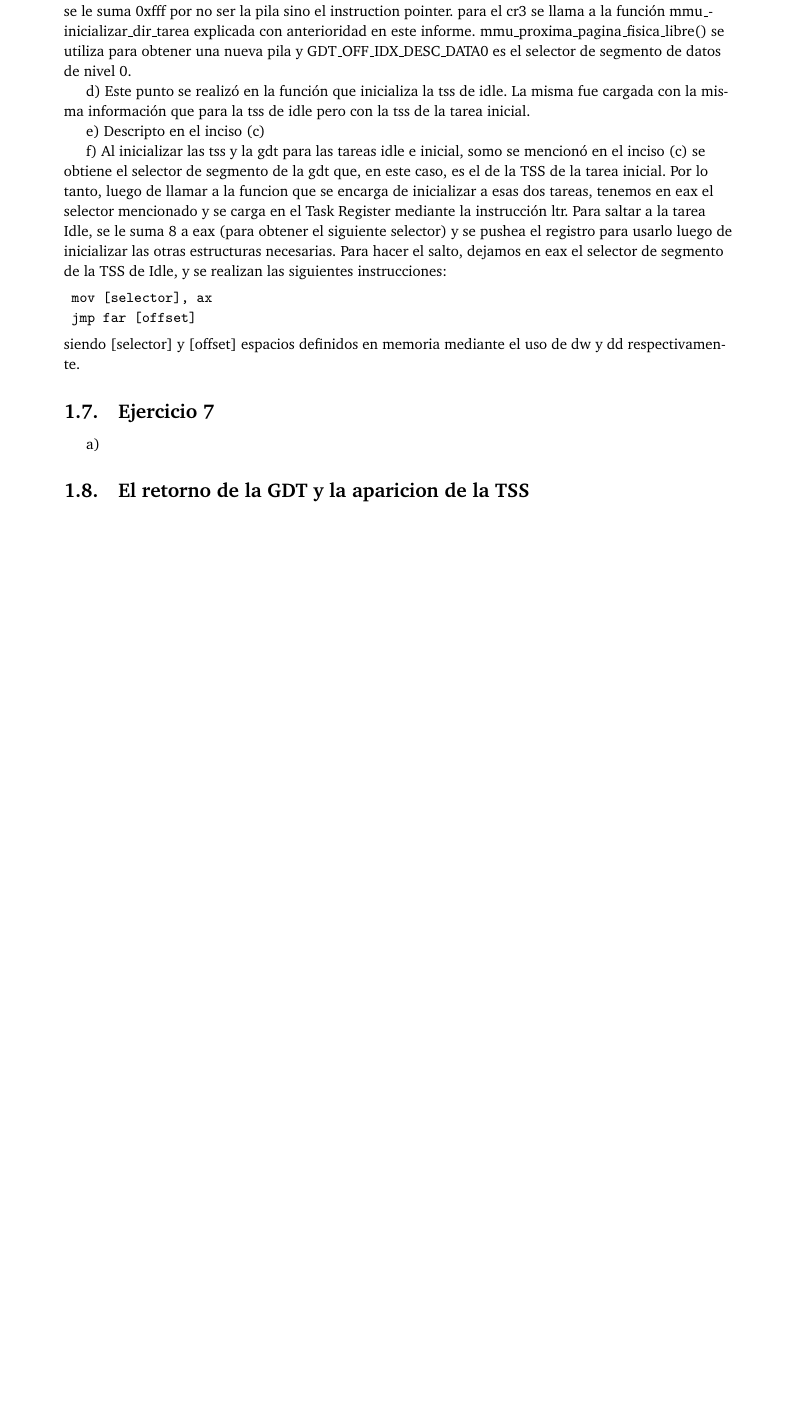
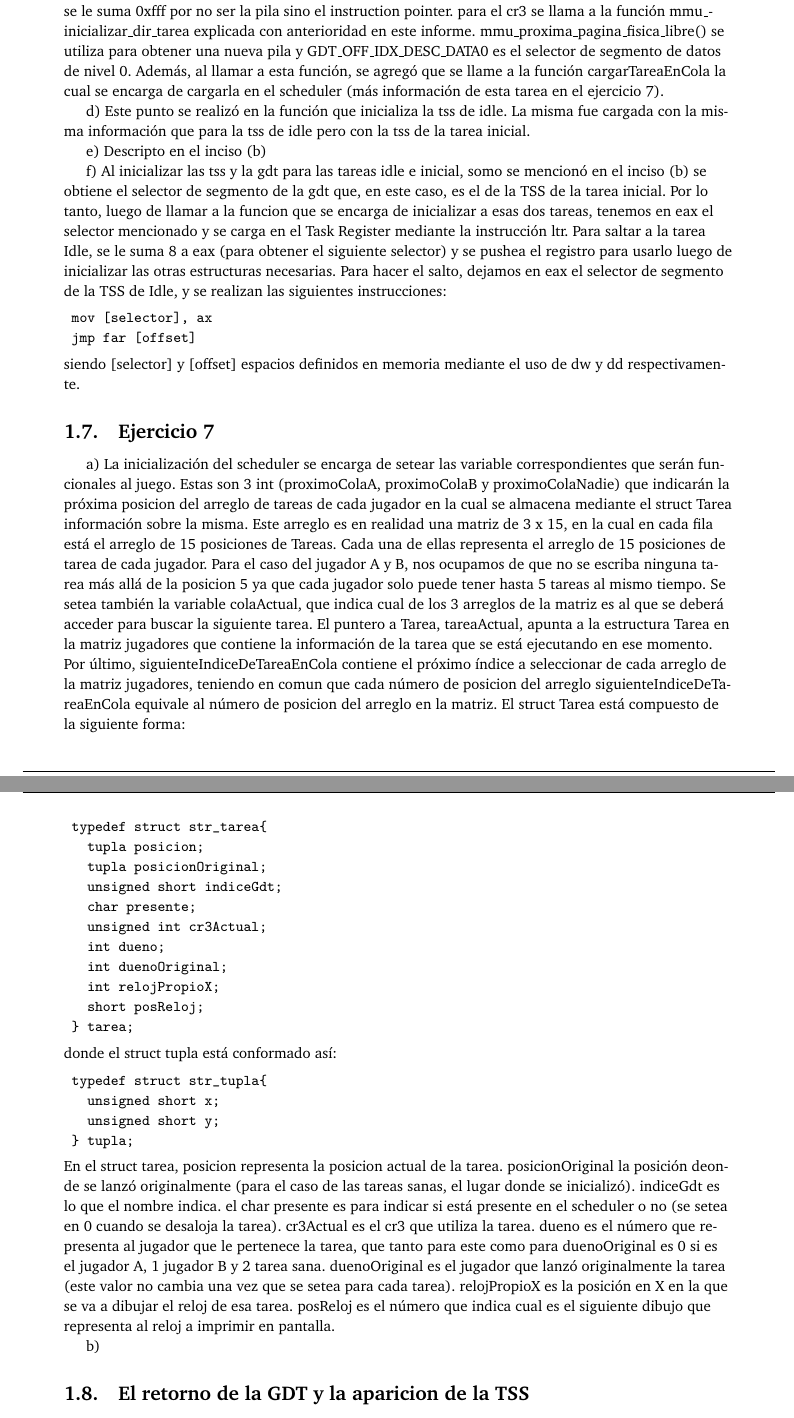
Before and after one commit to kevinfra/orga2-tp3, a LaTeX document (entregable/informe/informe.tex): part of page 7 of 7 before the commit and two parts of pages 7 and 8 of 8 after it, the two joined at a grey line, cut so that both start at the same text, the shorter picture padded with empty space. Compiled offline with pdfLaTeX.

Commit message:
ejercicio 7.a

```diff
--- a/entregable/informe/informe.tex
+++ b/entregable/informe/informe.tex
@@ -297,12 +297,13 @@ Donde nueva_tss es el puntero a la dirección de memoria de la nueva tss. GDT_OF
 para setear el RPL en 3. esp y ebp se cargan con esa dirección ya que es donde debe estar mapeada la tarea y se le suma 0xfff por ser la pila de la misma. Por la misma razón que esp y ebp, eip se coloca 0x08000000
 pero no se le suma 0xfff por no ser la pila sino el instruction pointer. para el cr3 se llama a la función mmu_inicializar_dir_tarea explicada con anterioridad en este informe.
 mmu_proxima_pagina_fisica_libre() se utiliza para obtener una nueva pila y GDT_OFF_IDX_DESC_DATA0 es el selector de segmento de datos de nivel 0.
+Además, al llamar a esta función, se agregó que se llame a la función cargarTareaEnCola la cual se encarga de cargarla en el scheduler (más información de esta tarea en el ejercicio 7).
 
 d) Este punto se realizó en la función que inicializa la tss de idle. La misma fue cargada con la misma información que para la tss de idle pero con la tss de la tarea inicial.
 
-e) Descripto en el inciso (c)
+e) Descripto en el inciso (b)
 
-f) Al inicializar las tss y la gdt para las tareas idle e inicial, somo se mencionó en el inciso (c) se obtiene el selector de segmento de la gdt que, en este caso, es el de
+f) Al inicializar las tss y la gdt para las tareas idle e inicial, somo se mencionó en el inciso (b) se obtiene el selector de segmento de la gdt que, en este caso, es el de
 la TSS de la tarea inicial. Por lo tanto, luego de llamar a la funcion que se encarga de inicializar a esas dos tareas, tenemos en eax el selector mencionado y se carga en el Task Register mediante la instrucción ltr.
 Para saltar a la tarea Idle, se le suma 8 a eax (para obtener el siguiente selector) y se pushea el registro
 para usarlo luego de inicializar las otras estructuras necesarias. Para hacer el salto, dejamos en eax el selector de segmento de la TSS de Idle, y se realizan las siguientes instrucciones:
@@ -314,10 +315,41 @@ siendo [selector] y [offset] espacios definidos en memoria mediante el uso de dw
 
 \subsection{Ejercicio 7}
 
-a)
+a)	La inicialización del scheduler se encarga de setear las variable correspondientes que serán funcionales al juego. Estas son 3 int (proximoColaA, proximoColaB y proximoColaNadie)
+que indicarán la próxima posicion del arreglo de tareas de cada jugador en la cual se almacena mediante el struct Tarea información sobre la misma. Este arreglo es en realidad una matriz
+de 3 x 15, en la cual en cada fila está el arreglo de 15 posiciones de Tareas. Cada una de ellas representa el arreglo de 15 posiciones de tarea de cada jugador. Para el caso del jugador A y B,
+nos ocupamos de que no se escriba ninguna tarea más allá de la posicion 5 ya que cada jugador solo puede tener hasta 5 tareas al mismo tiempo. Se setea también la variable
+colaActual, que indica cual de los 3 arreglos de la matriz es al que se deberá acceder para buscar la siguiente tarea. El puntero a Tarea, tareaActual, apunta a la estructura Tarea
+en la matriz jugadores que contiene la información de la tarea que se está ejecutando en ese momento. Por último, siguienteIndiceDeTareaEnCola contiene el próximo índice a seleccionar de cada arreglo de la matriz jugadores,
+teniendo en comun que cada número de posicion del arreglo siguienteIndiceDeTareaEnCola equivale al número de posicion del arreglo en la matriz.
+El struct Tarea está compuesto de la siguiente forma:
+\begin{verbatim}
+	typedef struct str_tarea{
+	  tupla posicion;
+	  tupla posicionOriginal;
+	  unsigned short indiceGdt;
+	  char presente;
+	  unsigned int cr3Actual;
+	  int dueno;
+	  int duenoOriginal;
+	  int relojPropioX;
+	  short posReloj;
+	} tarea;
+\end{verbatim}
+donde el struct tupla está conformado así:
+\begin{verbatim}
+	typedef struct str_tupla{
+	  unsigned short x;
+	  unsigned short y;
+	} tupla;
+\end{verbatim}
+En el struct tarea, posicion representa la posicion actual de la tarea. posicionOriginal la posición deonde se lanzó originalmente (para el caso de las tareas sanas, el lugar donde se inicializó).
+indiceGdt es lo que el nombre indica. el char presente es para indicar si está presente en el scheduler o no (se setea en 0 cuando se desaloja la tarea). cr3Actual es el cr3 que utiliza la tarea.
+dueno es el número que representa al jugador que le pertenece la tarea, que tanto para este como para duenoOriginal es 0 si es el jugador A, 1 jugador B y 2 tarea sana.
+duenoOriginal es el jugador que lanzó originalmente la tarea (este valor no cambia una vez que se setea para cada tarea). relojPropioX es la posición en X en la que se va a dibujar
+el reloj de esa tarea. posReloj es el número que indica cual es el siguiente dibujo que representa al reloj a imprimir en pantalla.
 
-
-
+b)
 
 \subsection{El retorno de la GDT y la aparicion de la TSS}
 
```
Also changed, not shown: entregable/informe/informe.pdf, entregable/informe/informe.tex (4 more changed lines).
